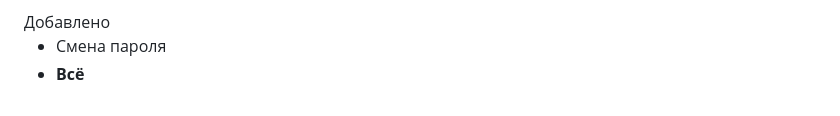
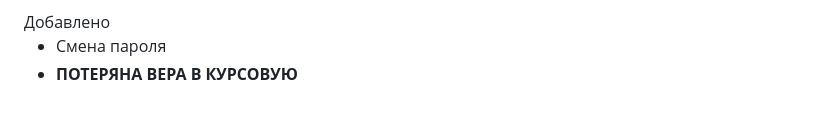
Before and after one commit to Ertshaker/MemeTravel, a Markdown page: README.md, the part around the change. GitHub-like rendering.

```diff
--- a/README.md
+++ b/README.md
@@ -60,5 +60,5 @@
 Добавлено
 <ul>
   <li>Смена пароля</li>
-  <li><b>Всё</b></li>
+  <li><b>ПОТЕРЯНА ВЕРА В КУРСОВУЮ</b></li>
 </ul>
```
